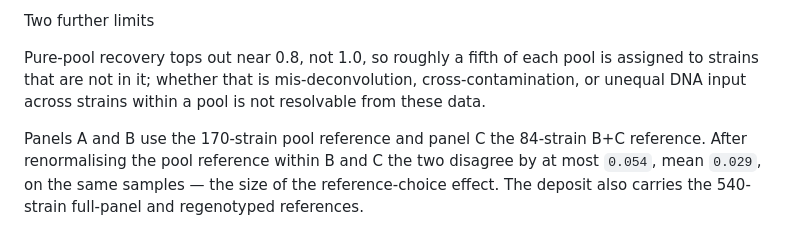
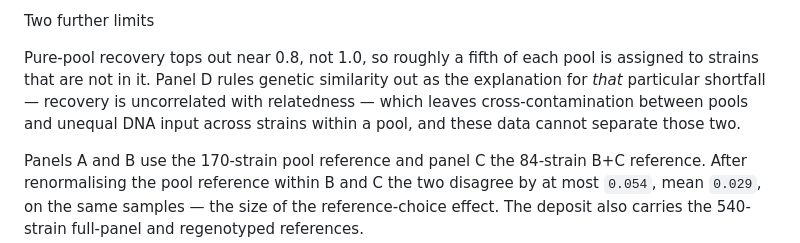
Before and after one commit to Thatguy027/Bulk_GWA_Manuscript, a Markdown page: FIGURE_REPORT.md, the part around one of its changes. GitHub-like rendering.

```diff
--- a/FIGURE_REPORT.md
+++ b/FIGURE_REPORT.md
@@ -822,9 +942,11 @@ is a cross parent in Figures 2 and 3.
 <span class="ch">Two further limits</span>
 
 Pure-pool recovery tops out near 0.8, not 1.0, so roughly a fifth of
-each pool is assigned to strains that are not in it; whether that is
-mis-deconvolution, cross-contamination, or unequal DNA input across
-strains within a pool is not resolvable from these data.
+each pool is assigned to strains that are not in it. Panel D rules
+genetic similarity out as the explanation for *that* particular
+shortfall — recovery is uncorrelated with relatedness — which leaves
+cross-contamination between pools and unequal DNA input across strains
+within a pool, and these data cannot separate those two.
 
 Panels A and B use the 170-strain pool reference and panel C the
 84-strain B+C reference. After renormalising the pool reference within B
```
Also changed, not shown: other parts of FIGURE_REPORT.md (+124 -4 lines), supplemental_data/SUPPLEMENTAL_DATA_OVERVIEW.md (+11 -0 lines), plots/SUPP_FIG_XX_dilution_validation.png, 8 other files.
